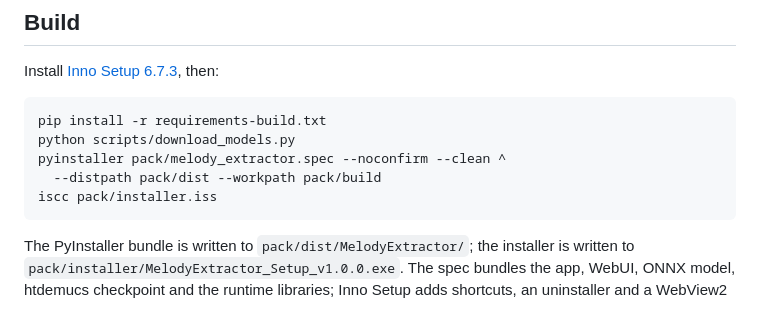
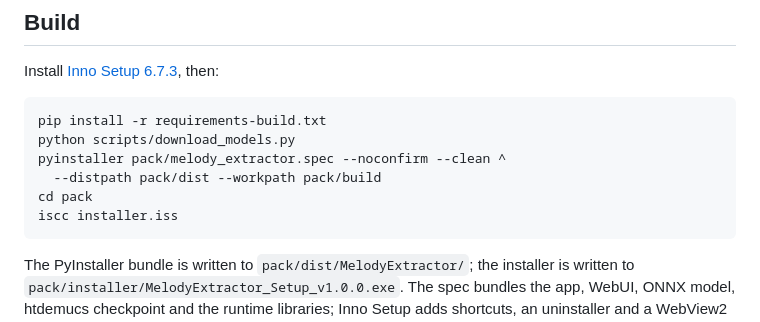
Before and after one commit to Cabbagedog8266/melody-extractor, a Markdown page: README.md, the part around the change. GitHub-like rendering.

Commit message:
docs: run iscc from pack/

````diff
--- a/README.md
+++ b/README.md
@@ -133,7 +133,8 @@ pip install -r requirements-build.txt
 python scripts/download_models.py
 pyinstaller pack/melody_extractor.spec --noconfirm --clean ^
   --distpath pack/dist --workpath pack/build
-iscc pack/installer.iss
+cd pack
+iscc installer.iss
 ```
 
 The PyInstaller bundle is written to `pack/dist/MelodyExtractor/`; the installer
````
Also changed, not shown: README.zh-CN.md (+2 -1 lines).
